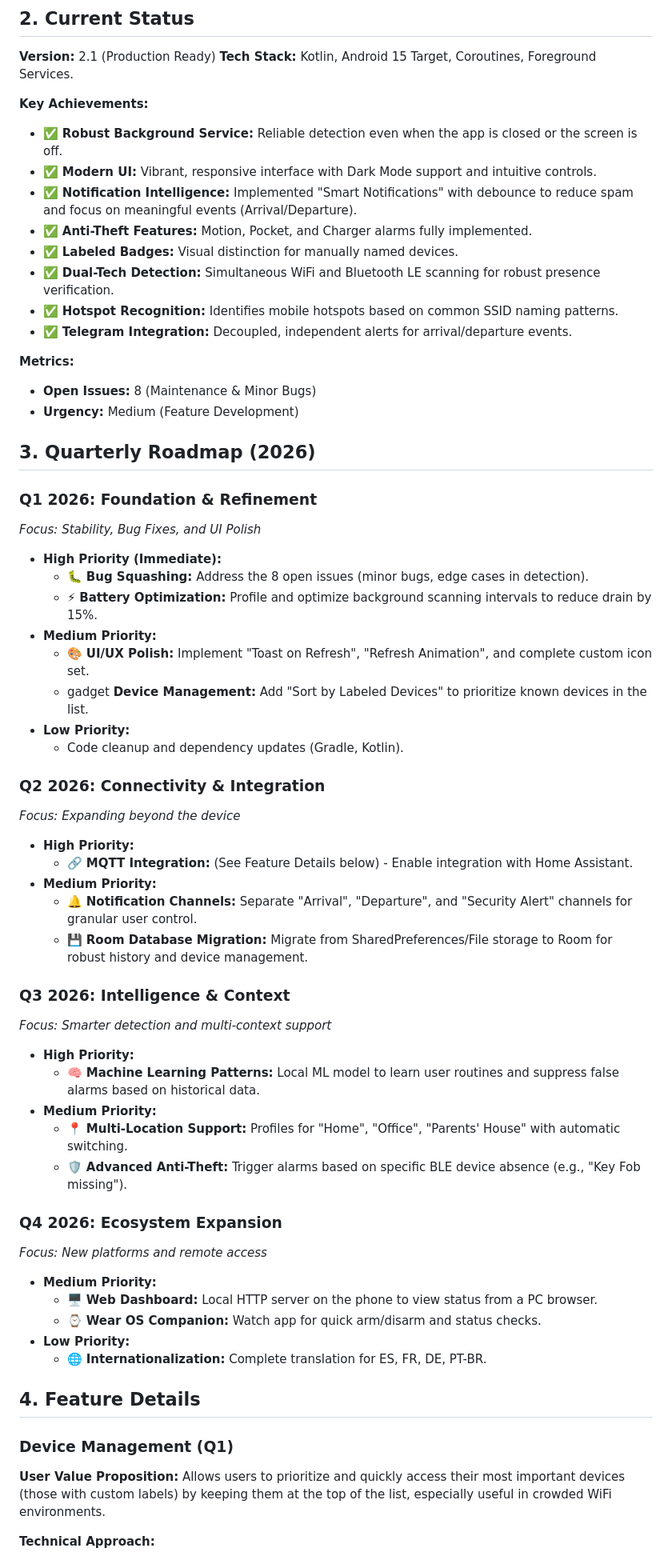
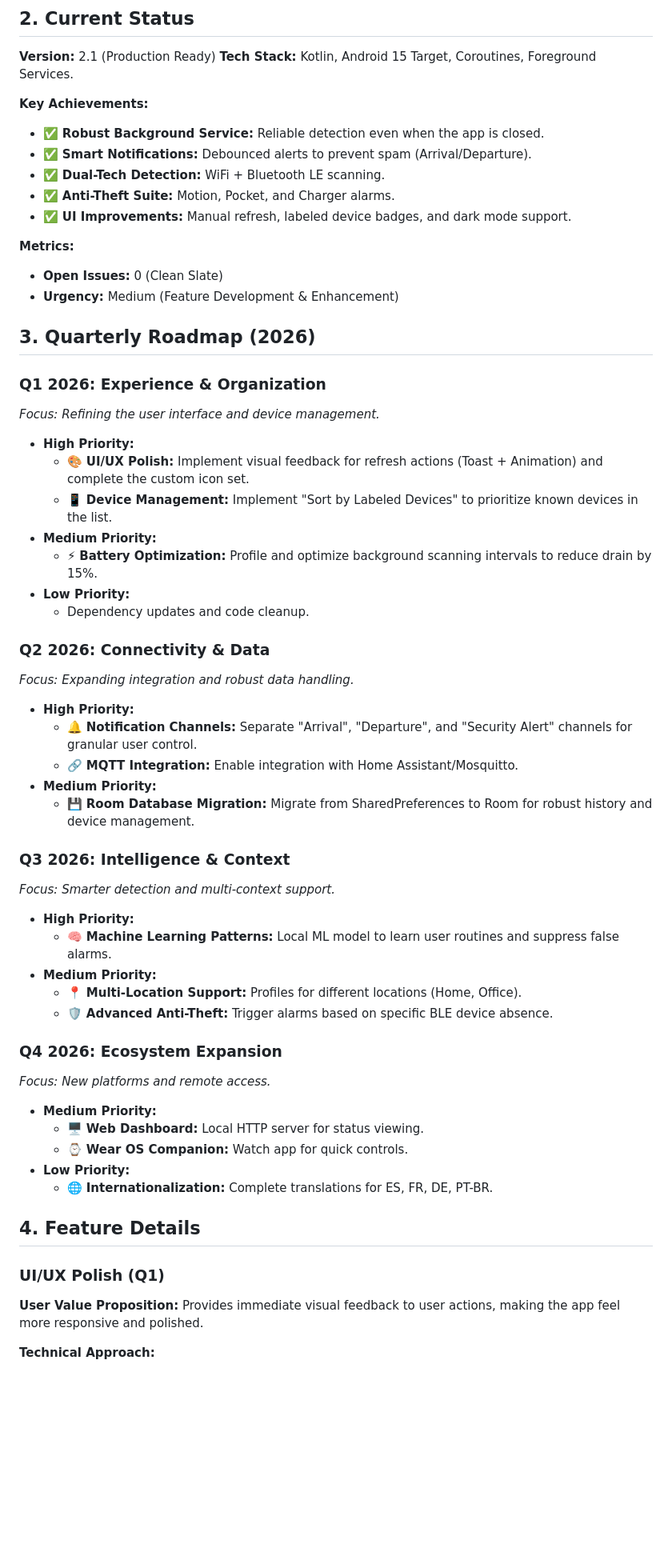
Before and after one commit to juninmd/detect-wifi, a Markdown page: ROADMAP.md, the part around one of its changes. Shown at 80% size. Drawn GitHub-style; blank space fills up the shorter version.

```diff
--- a/ROADMAP.md
+++ b/ROADMAP.md
@@ -17,65 +17,60 @@ To become the definitive, privacy-focused Android solution for residential prese
 **Tech Stack:** Kotlin, Android 15 Target, Coroutines, Foreground Services.
 
 **Key Achievements:**
-*   ✅ **Robust Background Service:** Reliable detection even when the app is closed or the screen is off.
-*   ✅ **Modern UI:** Vibrant, responsive interface with Dark Mode support and intuitive controls.
-*   ✅ **Notification Intelligence:** Implemented "Smart Notifications" with debounce to reduce spam and focus on meaningful events (Arrival/Departure).
-*   ✅ **Anti-Theft Features:** Motion, Pocket, and Charger alarms fully implemented.
-*   ✅ **Labeled Badges:** Visual distinction for manually named devices.
-*   ✅ **Dual-Tech Detection:** Simultaneous WiFi and Bluetooth LE scanning for robust presence verification.
-*   ✅ **Hotspot Recognition:** Identifies mobile hotspots based on common SSID naming patterns.
-*   ✅ **Telegram Integration:** Decoupled, independent alerts for arrival/departure events.
+*   ✅ **Robust Background Service:** Reliable detection even when the app is closed.
+*   ✅ **Smart Notifications:** Debounced alerts to prevent spam (Arrival/Departure).
+*   ✅ **Dual-Tech Detection:** WiFi + Bluetooth LE scanning.
+*   ✅ **Anti-Theft Suite:** Motion, Pocket, and Charger alarms.
+*   ✅ **UI Improvements:** Manual refresh, labeled device badges, and dark mode support.
 
 **Metrics:**
-*   **Open Issues:** 8 (Maintenance & Minor Bugs)
-*   **Urgency:** Medium (Feature Development)
+*   **Open Issues:** 0 (Clean Slate)
+*   **Urgency:** Medium (Feature Development & Enhancement)
 
 ## 3. Quarterly Roadmap (2026)
 
-### Q1 2026: Foundation & Refinement
-*Focus: Stability, Bug Fixes, and UI Polish*
-
-*   **High Priority (Immediate):**
-    *   🐛 **Bug Squashing:** Address the 8 open issues (minor bugs, edge cases in detection).
-    *   ⚡ **Battery Optimization:** Profile and optimize background scanning intervals to reduce drain by 15%.
-*   **Medium Priority:**
-    *   🎨 **UI/UX Polish:** Implement "Toast on Refresh", "Refresh Animation", and complete custom icon set.
-    *   gadget **Device Management:** Add "Sort by Labeled Devices" to prioritize known devices in the list.
-*   **Low Priority:**
-    *   Code cleanup and dependency updates (Gradle, Kotlin).
-
-### Q2 2026: Connectivity & Integration
-*Focus: Expanding beyond the device*
+### Q1 2026: Experience & Organization
+*Focus: Refining the user interface and device management.*
 
 *   **High Priority:**
-    *   🔗 **MQTT Integration:** (See Feature Details below) - Enable integration with Home Assistant.
+    *   🎨 **UI/UX Polish:** Implement visual feedback for refresh actions (Toast + Animation) and complete the custom icon set.
+    *   📱 **Device Management:** Implement "Sort by Labeled Devices" to prioritize known devices in the list.
 *   **Medium Priority:**
+    *   ⚡ **Battery Optimization:** Profile and optimize background scanning intervals to reduce drain by 15%.
+*   **Low Priority:**
+    *   Dependency updates and code cleanup.
+
+### Q2 2026: Connectivity & Data
+*Focus: Expanding integration and robust data handling.*
+
+*   **High Priority:**
     *   🔔 **Notification Channels:** Separate "Arrival", "Departure", and "Security Alert" channels for granular user control.
-    *   💾 **Room Database Migration:** Migrate from SharedPreferences/File storage to Room for robust history and device management.
+    *   🔗 **MQTT Integration:** Enable integration with Home Assistant/Mosquitto.
+*   **Medium Priority:**
+    *   💾 **Room Database Migration:** Migrate from SharedPreferences to Room for robust history and device management.
 
 ### Q3 2026: Intelligence & Context
-*Focus: Smarter detection and multi-context support*
+*Focus: Smarter detection and multi-context support.*
 
 *   **High Priority:**
-    *   🧠 **Machine Learning Patterns:** Local ML model to learn user routines and suppress false alarms based on historical data.
+    *   🧠 **Machine Learning Patterns:** Local ML model to learn user routines and suppress false alarms.
 *   **Medium Priority:**
-    *   📍 **Multi-Location Support:** Profiles for "Home", "Office", "Parents' House" with automatic switching.
-    *   🛡️ **Advanced Anti-Theft:** Trigger alarms based on specific BLE device absence (e.g., "Key Fob missing").
+    *   📍 **Multi-Location Support:** Profiles for different locations (Home, Office).
+    *   🛡️ **Advanced Anti-Theft:** Trigger alarms based on specific BLE device absence.
 
 ### Q4 2026: Ecosystem Expansion
-*Focus: New platforms and remote access*
+*Focus: New platforms and remote access.*
 
 *   **Medium Priority:**
-    *   🖥️ **Web Dashboard:** Local HTTP server on the phone to view status from a PC browser.
-    *   ⌚ **Wear OS Companion:** Watch app for quick arm/disarm and status checks.
+    *   🖥️ **Web Dashboard:** Local HTTP server for status viewing.
+    *   ⌚ **Wear OS Companion:** Watch app for quick controls.
 *   **Low Priority:**
-    *   🌐 **Internationalization:** Complete translation for ES, FR, DE, PT-BR.
+    *   🌐 **Internationalization:** Complete translations for ES, FR, DE, PT-BR.
 
 ## 4. Feature Details
 
-### Device Management (Q1)
-
+### UI/UX Polish (Q1)
 **User Value Proposition:**
-Allows users to prioritize and quickly access their most important devices (those with custom labels) by keeping them at the top of the list, especially useful in crowded WiFi environments.
+Provides immediate visual feedback to user actions, making the app feel more responsive and polished.
 
 **Technical Approach:**
```
Also changed, not shown: other parts of ROADMAP.md (+34 -62 lines).
